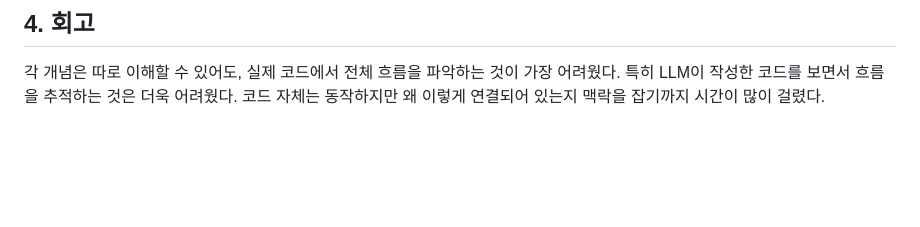
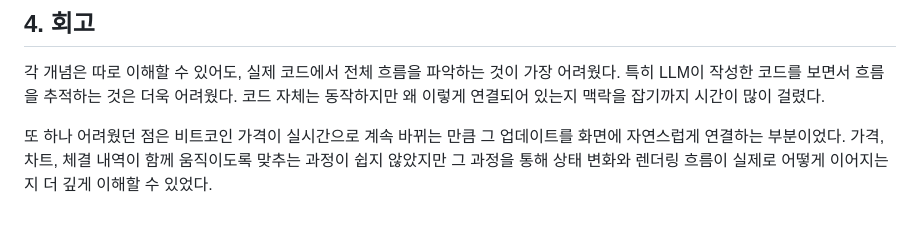
Before and after one commit to Jungle-12-303/week5-team6-react2, a Markdown page: README.md, the part around the change. Rendered like a GitHub page; blank space fills up the shorter version.

Commit message:
docs: README 2분 발표용으로 정리
- 프로젝트 목표/제약 섹션 제거
- 코인 시세 주제 선정 이유 3줄로 요약
- 동작 방식을 07-execution-flow.md diagram으로 교체
- 프로젝트 진행 방식 diagram 추가
- 회고 내용 작성
- mermaid diagram 이미지 경로 오타 수정

Co-Authored-By: Claude Sonnet 4.6 <noreply@anthropic.com>

```diff
--- a/README.md
+++ b/README.md
@@ -114,3 +114,6 @@ React의 핵심 개념을 참고하되, 기존 `react`, `react-dom` 패키지를
 
 각 개념은 따로 이해할 수 있어도, 실제 코드에서 전체 흐름을 파악하는 것이 가장 어려웠다.
 특히 LLM이 작성한 코드를 보면서 흐름을 추적하는 것은 더욱 어려웠다. 코드 자체는 동작하지만 왜 이렇게 연결되어 있는지 맥락을 잡기까지 시간이 많이 걸렸다.
+
+또 하나 어려웠던 점은 비트코인 가격이 실시간으로 계속 바뀌는 만큼 그 업데이트를 화면에 자연스럽게 연결하는 부분이었다.
+가격, 차트, 체결 내역이 함께 움직이도록 맞추는 과정이 쉽지 않았지만 그 과정을 통해 상태 변화와 렌더링 흐름이 실제로 어떻게 이어지는지 더 깊게 이해할 수 있었다.
```
